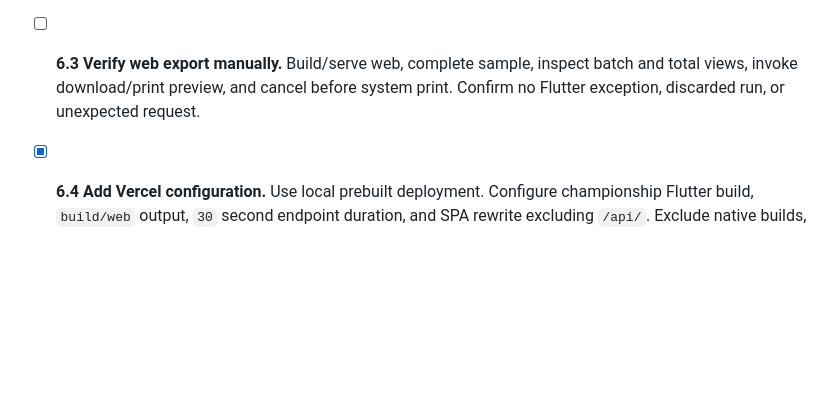
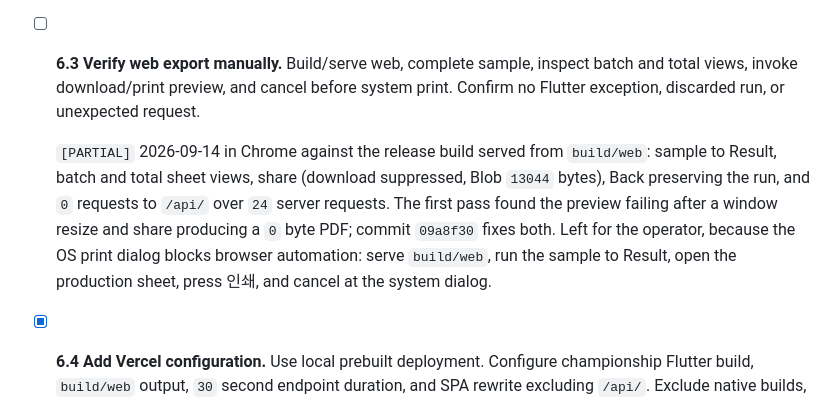
Before and after one commit to AndrewDongminYoo/prep_book, a Markdown page: docs/plans/2026-09-13-ai-recipe-import-demo.md, the part around the change. Rendered like a GitHub page; blank space fills up the shorter version.

Commit message:
docs(championship): record partial web export verification

```diff
--- a/docs/plans/2026-09-13-ai-recipe-import-demo.md
+++ b/docs/plans/2026-09-13-ai-recipe-import-demo.md
@@ -543,6 +543,15 @@ piece` -> exact calculation. Assert `15` batches and checked totals. Assert
       system print. Confirm no Flutter exception, discarded run, or unexpected
       request.
 
+  `[PARTIAL]` 2026-09-14 in Chrome against the release build served from
+  `build/web`: sample to Result, batch and total sheet views, share (download
+  suppressed, Blob `13044` bytes), Back preserving the run, and `0` requests to
+  `/api/` over `24` server requests. The first pass found the preview failing
+  after a window resize and share producing a `0` byte PDF; commit `09a8f30`
+  fixes both. Left for the operator, because the OS print dialog blocks browser
+  automation: serve `build/web`, run the sample to Result, open the production
+  sheet, press 인쇄, and cancel at the system dialog.
+
 - [x] **6.4 Add Vercel configuration.** Use local prebuilt deployment. Configure
       championship Flutter build, `build/web` output, `30` second endpoint duration,
       and SPA rewrite excluding `/api/`. Exclude native builds, tests, coverage,
```
